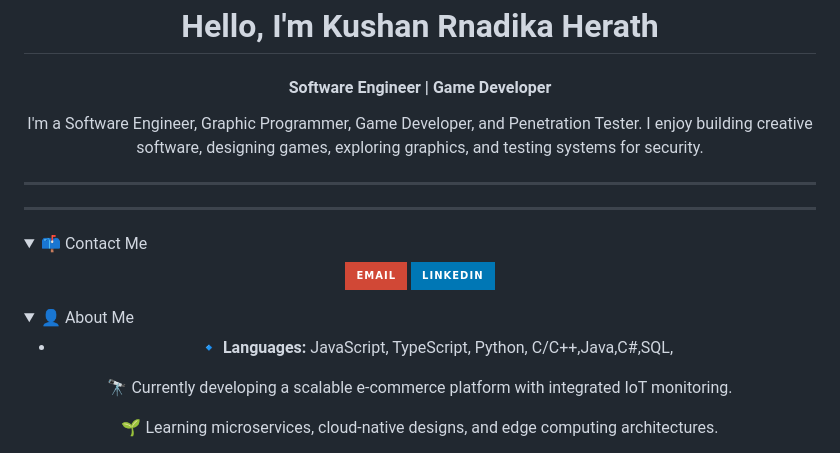
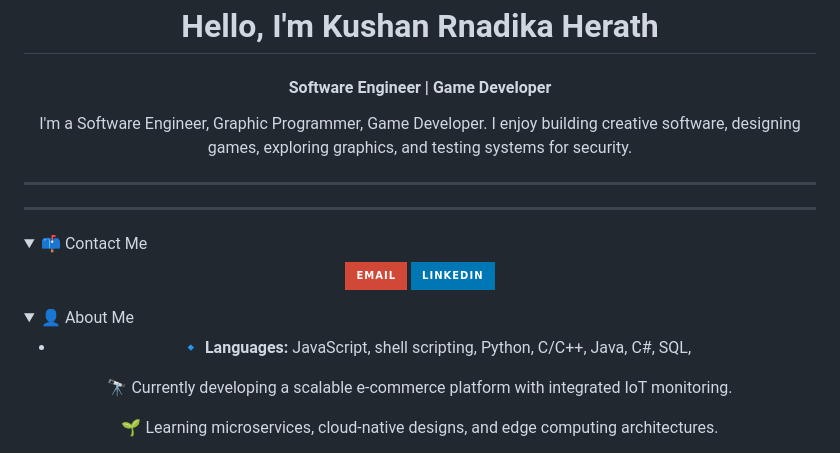
Before and after one commit to Kushan20070126/Kushan20070126, a Markdown page: README.md, the part around one of its changes. Drawn GitHub-style; folded sections open; badges without logos.

```diff
--- a/README.md
+++ b/README.md
@@ -4,7 +4,7 @@
    Software Engineer | Game Developer
   </h4>
   <p style="max-width:600px; margin:auto; color:#555;">
-    I'm a Software Engineer, Graphic Programmer, Game Developer, and Penetration Tester. I enjoy building creative software, designing games, exploring graphics, and testing systems for security.
+    I'm a Software Engineer, Graphic Programmer, Game Developer. I enjoy building creative software, designing games, exploring graphics, and testing systems for security.
   </p>
 </div>
 
@@ -30,7 +30,7 @@
   <summary style="font-size: 1.2em; font-weight: bold; color: #e74c3c; cursor: pointer;">👤 About Me</summary>
   <div align="center">
     <ul style="list-style: none; padding: 0; text-align: left; max-width: 600px; margin: auto; color: #555;">
-      <li>🔹 <strong>Languages:</strong> JavaScript, TypeScript, Python, C/C++,Java,C#,SQL,</li>
+      <li>🔹 <strong>Languages:</strong> JavaScript, shell scripting, Python, C/C++, Java, C#, SQL,</li>
     </ul>
     <p>🔭 Currently developing a scalable e-commerce platform with integrated IoT monitoring.</p>
     <p>🌱 Learning microservices, cloud-native designs, and edge computing architectures.</p>
```
Also changed, not shown: other parts of README.md (+2 -2 lines).
